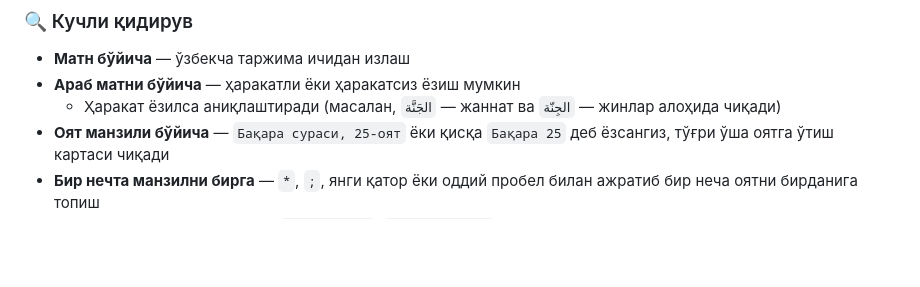
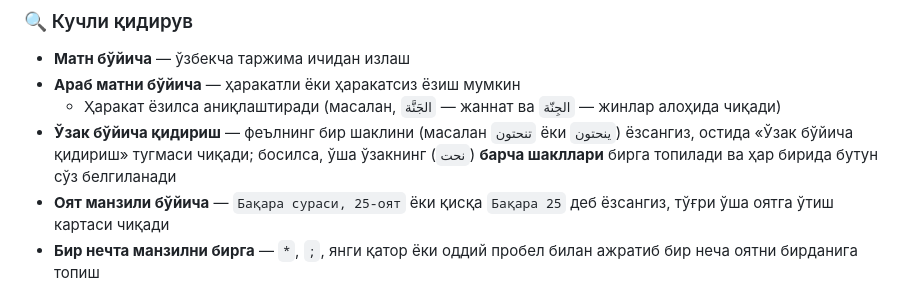
Before and after one commit to abuyahyo/quron, a Markdown page: README.md, the part around the change. GitHub-like rendering; blank space fills up the shorter version.

```diff
--- a/README.md
+++ b/README.md
@@ -27,6 +27,7 @@
 - **Матн бўйича** — ўзбекча таржима ичидан излаш
 - **Араб матни бўйича** — ҳаракатли ёки ҳаракатсиз ёзиш мумкин
   - Ҳаракат ёзилса аниқлаштиради (масалан, `الجَنَّة` — жаннат ва `الجِنّة` — жинлар алоҳида чиқади)
+- **Ўзак бўйича қидириш** — феълнинг бир шаклини (масалан `تنحتون` ёки `ينحتون`) ёзсангиз, остида «Ўзак бўйича қидириш» тугмаси чиқади; босилса, ўша ўзакнинг (`نحت`) **барча шакллари** бирга топилади ва ҳар бирида бутун сўз белгиланади
 - **Оят манзили бўйича** — `Бақара сураси, 25-оят` ёки қисқа `Бақара 25` деб ёзсангиз, тўғри ўша оятга ўтиш картаси чиқади
 - **Бир нечта манзилни бирга** — `*`, `;`, янги қатор ёки оддий пробел билан ажратиб бир неча оятни бирданига топиш
 - **Имло хатоларига чидамли** — `ниса → Нисо`, `калам → Қалам` каби фарқларни ҳам топади
```
Also changed, not shown: CLAUDE.md (+2 -1 lines).
